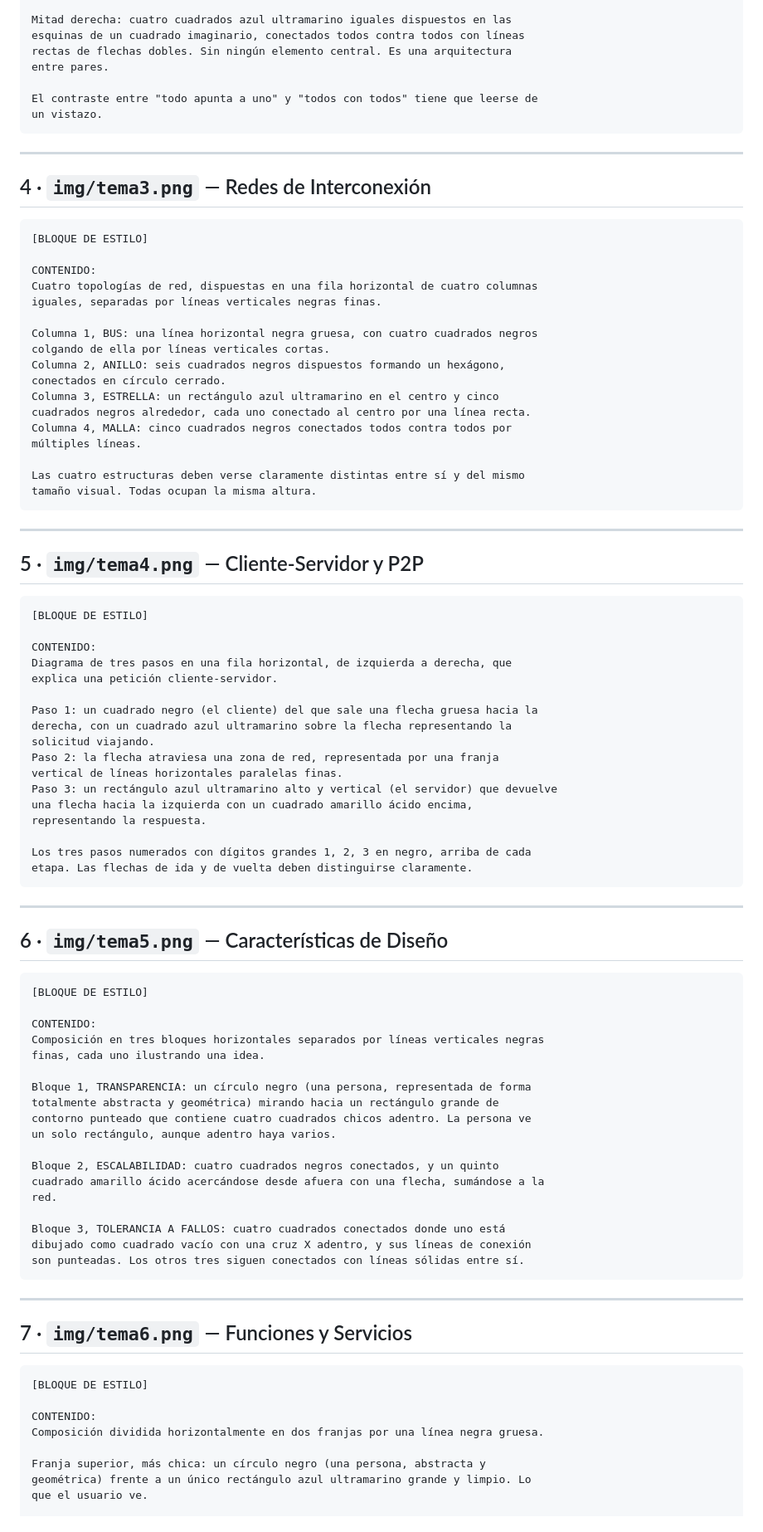
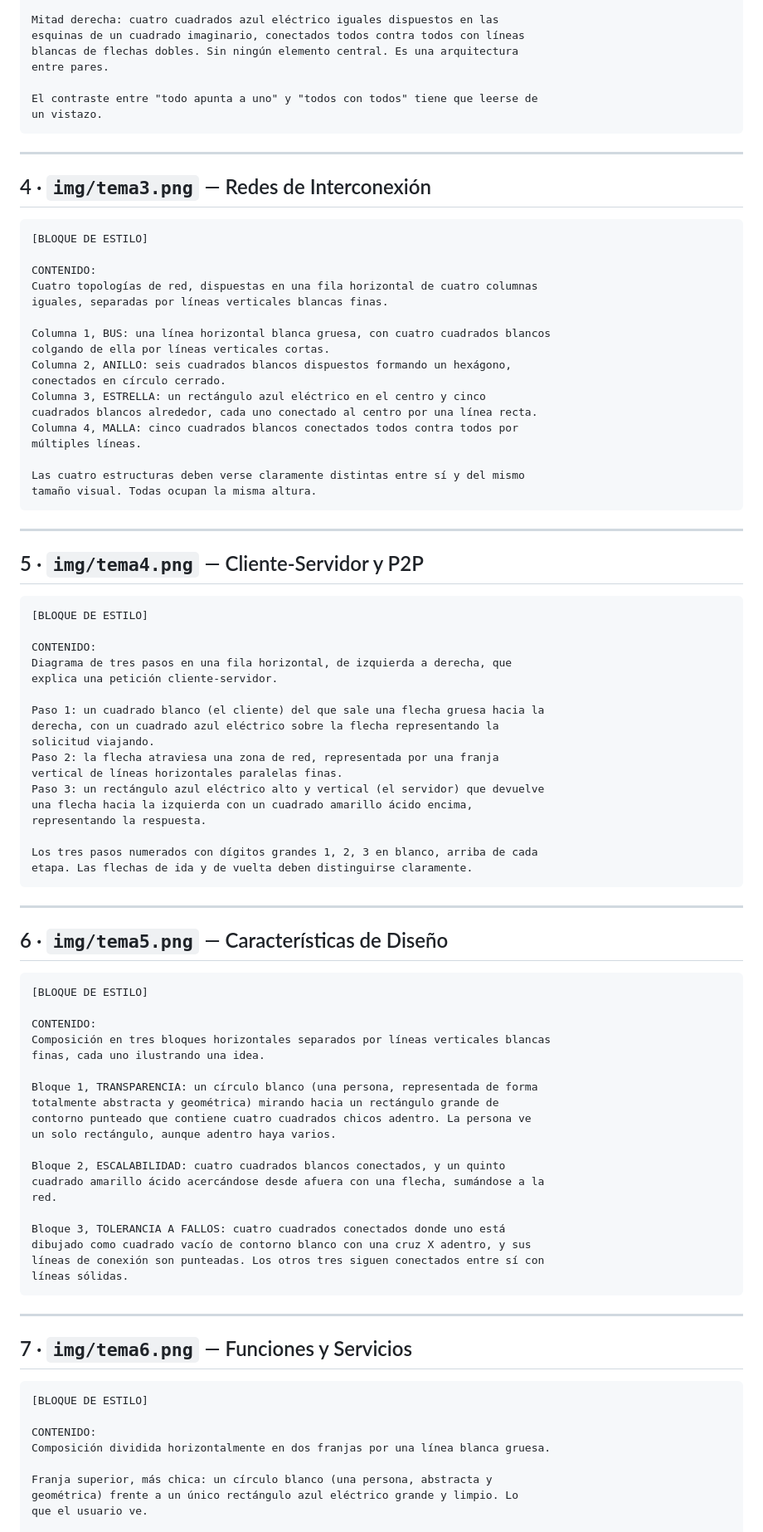
Before and after one commit to Facundosalaa/tp1-sistemas-distribuidos, a Markdown page: PROMPTS.md, the part around one of its changes. Shown at 83% size. Drawn GitHub-style.

````diff
--- a/PROMPTS.md
+++ b/PROMPTS.md
@@ -86,8 +92,8 @@ ultramarino grande ubicado a la derecha. Las líneas llevan flechas que apuntan
 hacia el rectángulo azul. Es una arquitectura centralizada.
 
-Mitad derecha: cuatro cuadrados azul ultramarino iguales dispuestos en las
+Mitad derecha: cuatro cuadrados azul eléctrico iguales dispuestos en las
 esquinas de un cuadrado imaginario, conectados todos contra todos con líneas
-rectas de flechas dobles. Sin ningún elemento central. Es una arquitectura
+blancas de flechas dobles. Sin ningún elemento central. Es una arquitectura
 entre pares.
 
 El contraste entre "todo apunta a uno" y "todos con todos" tiene que leerse de
@@ -103,15 +109,15 @@ un vistazo.
 
 CONTENIDO:
 Cuatro topologías de red, dispuestas en una fila horizontal de cuatro columnas
-iguales, separadas por líneas verticales negras finas.
+iguales, separadas por líneas verticales blancas finas.
 
-Columna 1, BUS: una línea horizontal negra gruesa, con cuatro cuadrados negros
+Columna 1, BUS: una línea horizontal blanca gruesa, con cuatro cuadrados blancos
 colgando de ella por líneas verticales cortas.
-Columna 2, ANILLO: seis cuadrados negros dispuestos formando un hexágono,
+Columna 2, ANILLO: seis cuadrados blancos dispuestos formando un hexágono,
 conectados en círculo cerrado.
-Columna 3, ESTRELLA: un rectángulo azul ultramarino en el centro y cinco
-cuadrados negros alrededor, cada uno conectado al centro por una línea recta.
-Columna 4, MALLA: cinco cuadrados negros conectados todos contra todos por
+Columna 3, ESTRELLA: un rectángulo azul eléctrico en el centro y cinco
+cuadrados blancos alrededor, cada uno conectado al centro por una línea recta.
+Columna 4, MALLA: cinco cuadrados blancos conectados todos contra todos por
 múltiples líneas.
 
 Las cuatro estructuras deben verse claramente distintas entre sí y del mismo
@@ -129,16 +135,16 @@ CONTENIDO:
 Diagrama de tres pasos en una fila horizontal, de izquierda a derecha, que
 explica una petición cliente-servidor.
 
-Paso 1: un cuadrado negro (el cliente) del que sale una flecha gruesa hacia la
-derecha, con un cuadrado azul ultramarino sobre la flecha representando la
+Paso 1: un cuadrado blanco (el cliente) del que sale una flecha gruesa hacia la
+derecha, con un cuadrado azul eléctrico sobre la flecha representando la
 solicitud viajando.
 Paso 2: la flecha atraviesa una zona de red, representada por una franja
 vertical de líneas horizontales paralelas finas.
-Paso 3: un rectángulo azul ultramarino alto y vertical (el servidor) que devuelve
+Paso 3: un rectángulo azul eléctrico alto y vertical (el servidor) que devuelve
 una flecha hacia la izquierda con un cuadrado amarillo ácido encima,
 representando la respuesta.
 
-Los tres pasos numerados con dígitos grandes 1, 2, 3 en negro, arriba de cada
+Los tres pasos numerados con dígitos grandes 1, 2, 3 en blanco, arriba de cada
 etapa. Las flechas de ida y de vuelta deben distinguirse claramente.
 ```
 
@@ -150,21 +156,22 @@ etapa. Las flechas de ida y de vuelta deben distinguirse claramente.
 [BLOQUE DE ESTILO]
 
 CONTENIDO:
-Composición en tres bloques horizontales separados por líneas verticales negras
+Composición en tres bloques horizontales separados por líneas verticales blancas
 finas, cada uno ilustrando una idea.
 
-Bloque 1, TRANSPARENCIA: un círculo negro (una persona, representada de forma
+Bloque 1, TRANSPARENCIA: un círculo blanco (una persona, representada de forma
 totalmente abstracta y geométrica) mirando hacia un rectángulo grande de
 contorno punteado que contiene cuatro cuadrados chicos adentro. La persona ve
 un solo rectángulo, aunque adentro haya varios.
 
-Bloque 2, ESCALABILIDAD: cuatro cuadrados negros conectados, y un quinto
+Bloque 2, ESCALABILIDAD: cuatro cuadrados blancos conectados, y un quinto
 cuadrado amarillo ácido acercándose desde afuera con una flecha, sumándose a la
 red.
 
 Bloque 3, TOLERANCIA A FALLOS: cuatro cuadrados conectados donde uno está
-dibujado como cuadrado vacío con una cruz X adentro, y sus líneas de conexión
-son punteadas. Los otros tres siguen conectados con líneas sólidas entre sí.
+dibujado como cuadrado vacío de contorno blanco con una cruz X adentro, y sus
+líneas de conexión son punteadas. Los otros tres siguen conectados entre sí con
+líneas sólidas.
 ```
 
 ---
@@ -175,9 +182,9 @@ son punteadas. Los otros tres siguen conectados con líneas sólidas entre sí.
 [BLOQUE DE ESTILO]
 
 CONTENIDO:
-Composición dividida horizontalmente en dos franjas por una línea negra gruesa.
+Composición dividida horizontalmente en dos franjas por una línea blanca gruesa.
 
-Franja superior, más chica: un círculo negro (una persona, abstracta y
-geométrica) frente a un único rectángulo azul ultramarino grande y limpio. Lo
+Franja superior, más chica: un círculo blanco (una persona, abstracta y
+geométrica) frente a un único rectángulo azul eléctrico grande y limpio. Lo
 que el usuario ve.
 
````
Also changed, not shown: other parts of PROMPTS.md (+37 -25 lines).
